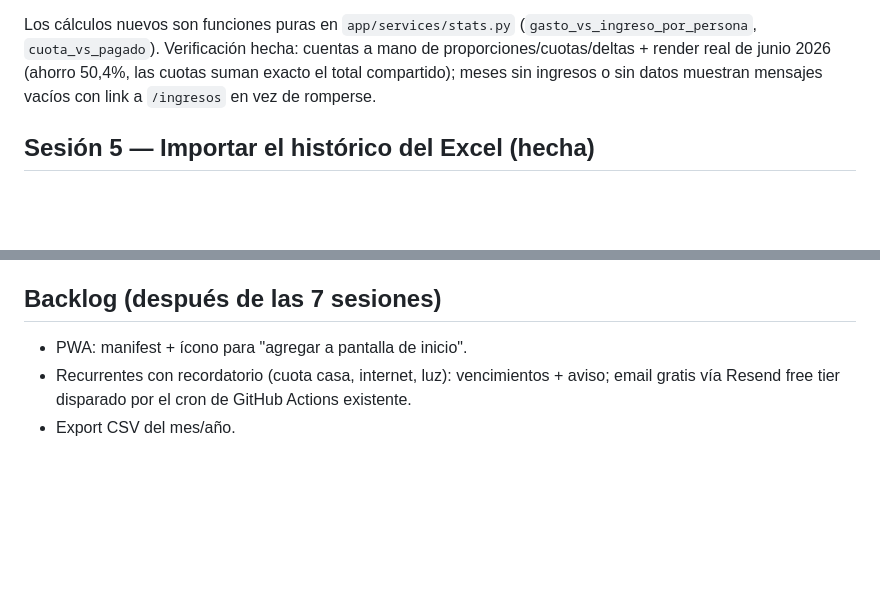
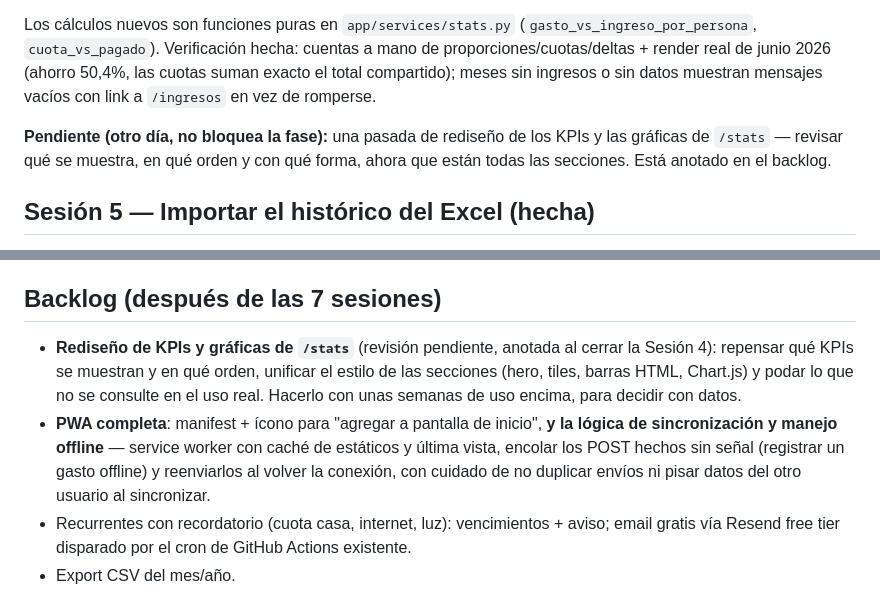
Before and after one commit to juanpineda0/Control_Financiero, a Markdown page: docs/ROADMAP.md, 2 parts joined by grey strips. GitHub-like rendering; blank space fills up the shorter version.

Commit message:
Roadmap: anota rediseno pendiente de KPIs/graficas y PWA con offline
- Backlog: revision de que KPIs y graficas mostrar en /stats (con uso
  real encima) y PWA completa con sincronizacion y manejo offline
  (service worker, encolar POSTs sin senal, reenvio sin duplicar).
- Nota en la Sesion 4 apuntando a esa revision pendiente.

Co-Authored-By: Claude Fable 5 <noreply@anthropic.com>

```diff
--- a/docs/ROADMAP.md
+++ b/docs/ROADMAP.md
@@ -143,6 +143,10 @@ mano de proporciones/cuotas/deltas + render real de junio 2026 (ahorro 50,4%, la
 cuotas suman exacto el total compartido); meses sin ingresos o sin datos muestran
 mensajes vacíos con link a `/ingresos` en vez de romperse.
 
+**Pendiente (otro día, no bloquea la fase):** una pasada de rediseño de los KPIs y
+las gráficas de `/stats` — revisar qué se muestra, en qué orden y con qué forma,
+ahora que están todas las secciones. Está anotado en el backlog.
+
 ## Sesión 5 — Importar el histórico del Excel (hecha)
 
 `scripts/import_excel.py` — script **local** (no corre en Vercel), usa `openpyxl`
@@ -222,7 +226,15 @@ algún día se quiere medir dentro de la app, esas ideas pasan al backlog de aba
 
 ## Backlog (después de las 7 sesiones)
 
-- PWA: manifest + ícono para "agregar a pantalla de inicio".
+- **Rediseño de KPIs y gráficas de `/stats`** (revisión pendiente, anotada al cerrar
+  la Sesión 4): repensar qué KPIs se muestran y en qué orden, unificar el estilo de
+  las secciones (hero, tiles, barras HTML, Chart.js) y podar lo que no se consulte
+  en el uso real. Hacerlo con unas semanas de uso encima, para decidir con datos.
+- **PWA completa**: manifest + ícono para "agregar a pantalla de inicio", **y la
+  lógica de sincronización y manejo offline** — service worker con caché de
+  estáticos y última vista, encolar los POST hechos sin señal (registrar un gasto
+  offline) y reenviarlos al volver la conexión, con cuidado de no duplicar envíos
+  ni pisar datos del otro usuario al sincronizar.
 - Recurrentes con recordatorio (cuota casa, internet, luz): vencimientos + aviso; email
   gratis vía Resend free tier disparado por el cron de GitHub Actions existente.
 - Export CSV del mes/año.
```
